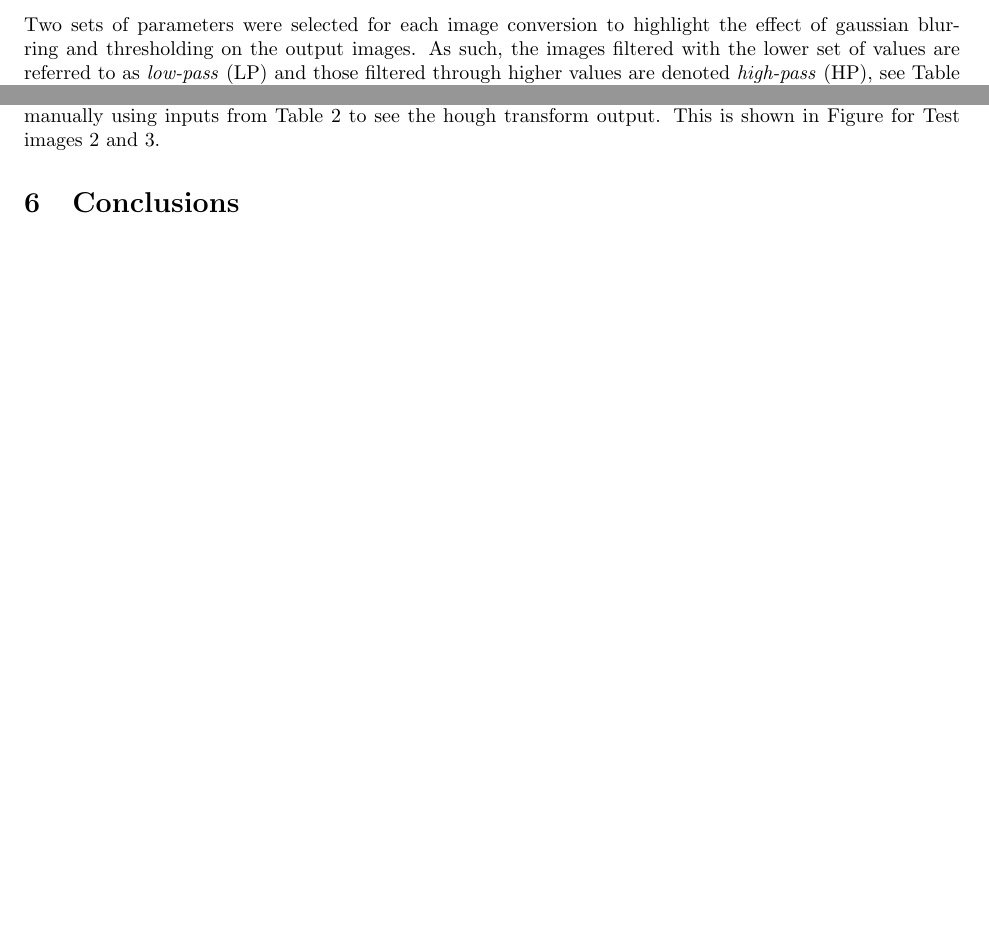
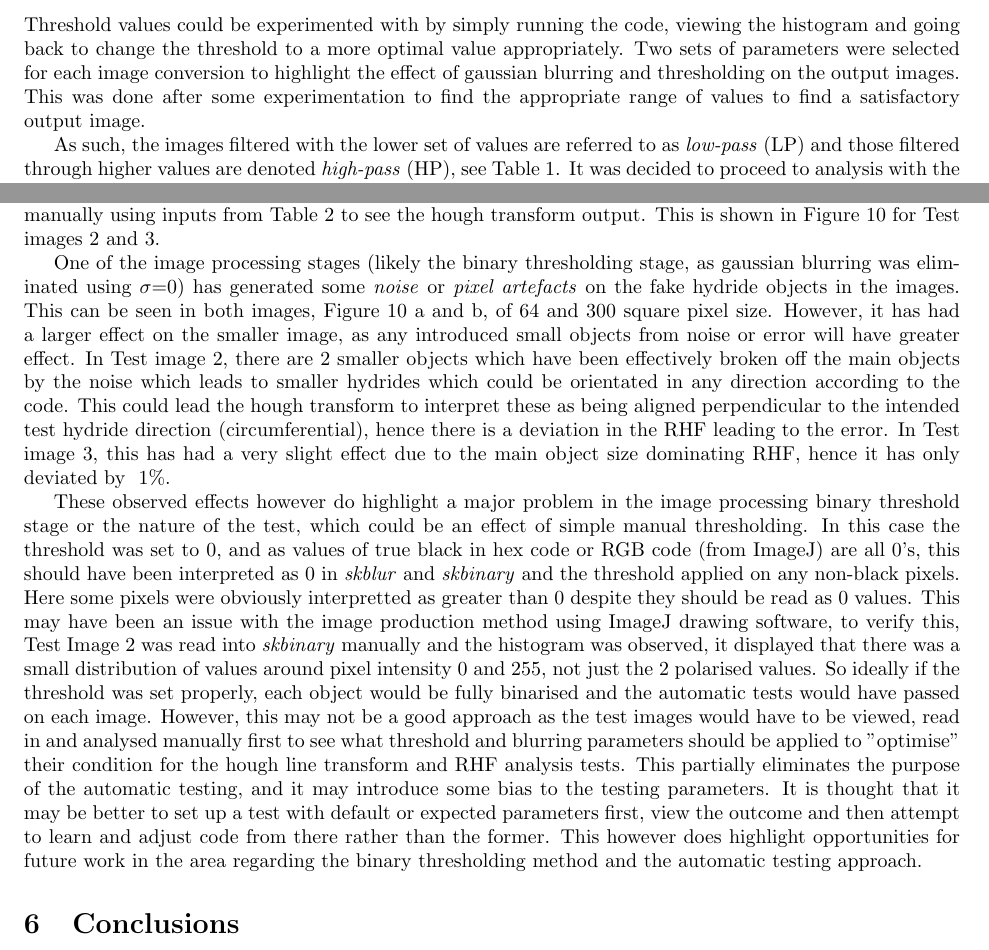
Before and after one commit to JRLarkin/Overleaf-Final-Report, a LaTeX document (Group1Report.tex): two parts of pages 4 and 10 of 12, joined at a grey line, cut at the place of the change, the shorter picture padded with empty space. Compiled offline with pdfLaTeX.

Commit message:
added discussion on automatic testing, adjusted some binary thresholding details

```diff
--- a/Group1Report.tex
+++ b/Group1Report.tex
@@ -97,7 +97,9 @@
 	This sets any values in the image array greater than said threshold to true, numpy in python is then able to interpret this and convert this to an integer array of 1's and 0's which produces the binary images as displayed further on. In this case, a value of 1 is equal to white, when read in by skimage.
 	\\
 	\\
-	Two sets of parameters were selected for each image conversion to highlight the effect of gaussian blurring and thresholding on the output images. As such, the images filtered with the lower set of values are referred to as \textit{low-pass} (LP) and those filtered through higher values are denoted \textit{high-pass} (HP), see Table \ref{tab:imageprocessing}. It was decided to proceed with the low-pass binary images produced in an effort to reduce both excessive noise and excessive hydride omission.
+	Threshold values could be experimented with by simply running the code, viewing the histogram and going back to change the threshold to a more optimal value appropriately. Two sets of parameters were selected for each image conversion to highlight the effect of gaussian blurring and thresholding on the output images. This was done after some experimentation to find the appropriate range of values to find a satisfactory output image.
+
+	As such, the images filtered with the lower set of values are referred to as \textit{low-pass} (LP) and those filtered through higher values are denoted \textit{high-pass} (HP), see Table \ref{tab:imageprocessing}. It was decided to proceed to analysis with the low-pass binary images produced in an effort to reduce both excessive noise and excessive hydride omission.
 	\\
 	\begin{table}[ht]
 	\begin{center}
@@ -307,7 +311,7 @@ The output of the tests produced by the workflow as summarised in Table \ref{Tes
     \label{TestResults}
 \end{table}
 
-It can be seen from the results, that only Test image 1 was able to pass all tests. Test images 2 and 3 failed some of the criteria. This is made obvious when looking at the output RHF in Table \ref{TestResults}. Test image 2 shows an unexpected result, and Test image 3 has some marginal error and is 1\% out from the expected value. This is not a major concern for Test image 3, as it is approximately correct (though the code does not recognise this), however for Test image 2 these is quite a high margin of error with RHF being approximately 13\% greater than expected. In order to verify what this may, the images were run through the python functions manually using inputs from Table \ref{tab:TestImageTable} to see the hough transform output. This is shown in Figure for Test images 2 and 3.
+It can be seen from the results, that only Test image 1 was able to pass all tests. Test images 2 and 3 failed some of the criteria. This is made obvious when looking at the output RHF in Table \ref{TestResults}. Test image 2 shows an unexpected result, and Test image 3 has some marginal error and is 1\% out from the expected value. This is not a major concern for Test image 3, as it is approximately correct (though the code does not recognise this), however for Test image 2 these is quite a high margin of error with RHF being approximately 13\% greater than expected. In order to verify what this may, the images were run through the python functions manually using inputs from Table \ref{tab:TestImageTable} to see the hough transform output. This is shown in Figure \ref{TestImagesProcessed} for Test images 2 and 3.
 
 %I cant seem to get latex to detect these figures but they are in the right area?
 \begin{figure}
@@ -321,3 +326,8 @@ It can be seen from the results, that only Test image 1 was able to pass all tes
+One of the image processing stages (likely the binary thresholding stage, as gaussian blurring was eliminated using $\sigma$=0) has generated some \textit{noise} or \textit{pixel artefacts} on the fake hydride objects in the images. This can be seen in both images, Figure \ref{TestImagesProcessed} a and b, of 64 and 300 square pixel size. However, it has had a larger effect on the smaller image, as any introduced small objects from noise or error will have greater effect. In Test image 2, there are 2 smaller objects which have been effectively broken off the main objects by the noise which leads to smaller hydrides which could be orientated in any direction according to the code. This could lead the hough transform to interpret these as being aligned perpendicular to the intended test hydride direction (circumferential), hence there is a deviation in the RHF leading to the error. In Test image 3, this has had a very slight effect due to the main object size dominating RHF, hence it has only deviated by ~1\%.
+
+These observed effects however do highlight a major problem in the image processing binary threshold stage or the nature of the test, which could be an effect of simple manual thresholding. In this case the threshold was set to 0, and as values of true black in hex code or RGB code (from ImageJ) are all 0's, this should have been interpreted as 0 in \textit{skblur} and \textit{skbinary} and the threshold applied on any non-black pixels. Here some pixels were obviously interpretted as greater than 0 despite they should be read as 0 values. This may have been an issue with the image production method using ImageJ drawing software, to verify this, Test Image 2 was read into \textit{skbinary} manually and the histogram was observed, it displayed that there was a small distribution of values around pixel intensity 0 and 255, not just the 2 polarised values. So ideally if the threshold was set properly, each object would be fully binarised and the automatic tests would have passed on each image. However, this may not be a good approach as the test images would have to be viewed, read in and analysed manually first to see what threshold and blurring parameters should be applied to "optimise" their condition for the hough line transform and RHF analysis tests. This partially eliminates the purpose of the automatic testing, and it may introduce some bias to the testing parameters. It is thought that it may be better to set up a test with default or expected parameters first, view the outcome and then attempt to learn and adjust code from there rather than the former. This however does highlight opportunities for future work in the area regarding the binary thresholding method and the automatic testing approach.
+
+
 
 \section{Conclusions}
 \subsection{On Hydride Structure Analysis}
```
Also changed, not shown: Group1Report.tex (11 more changed lines).
